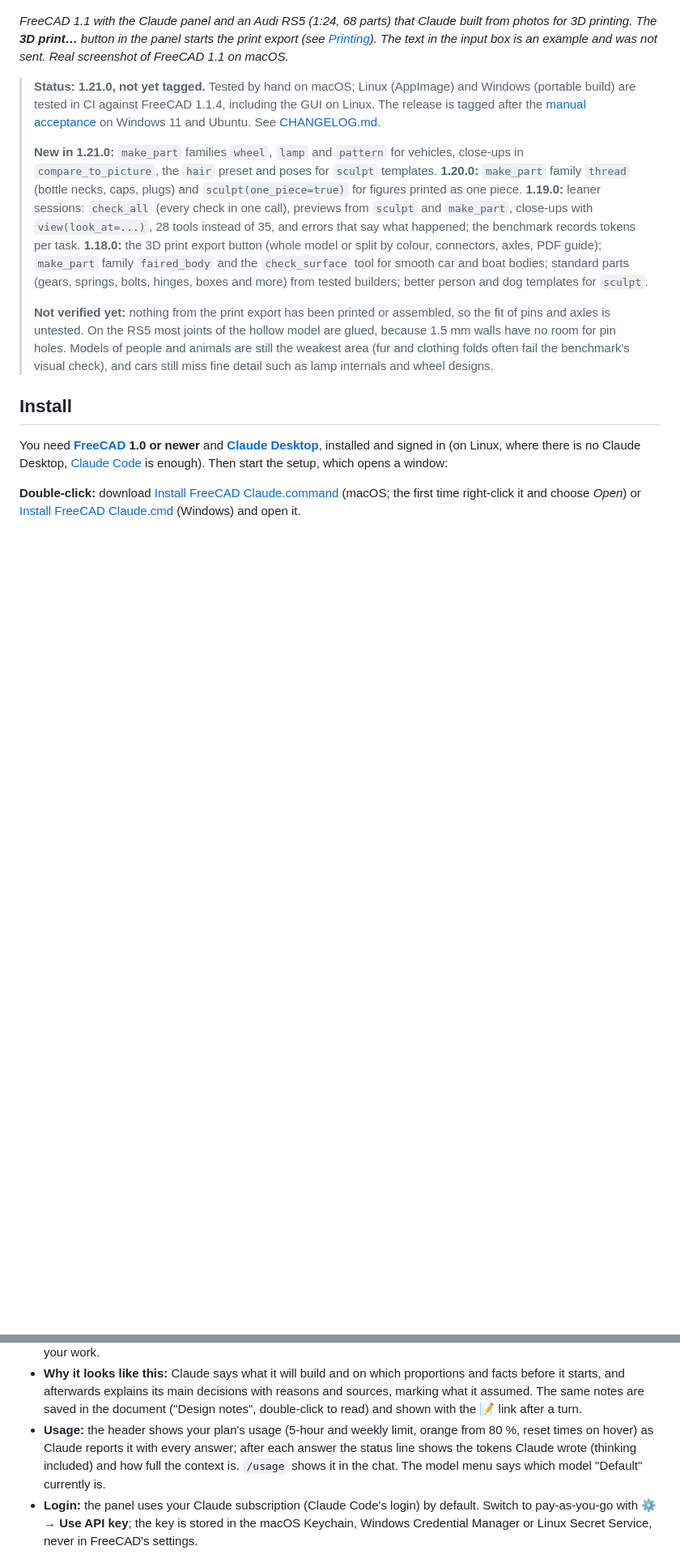
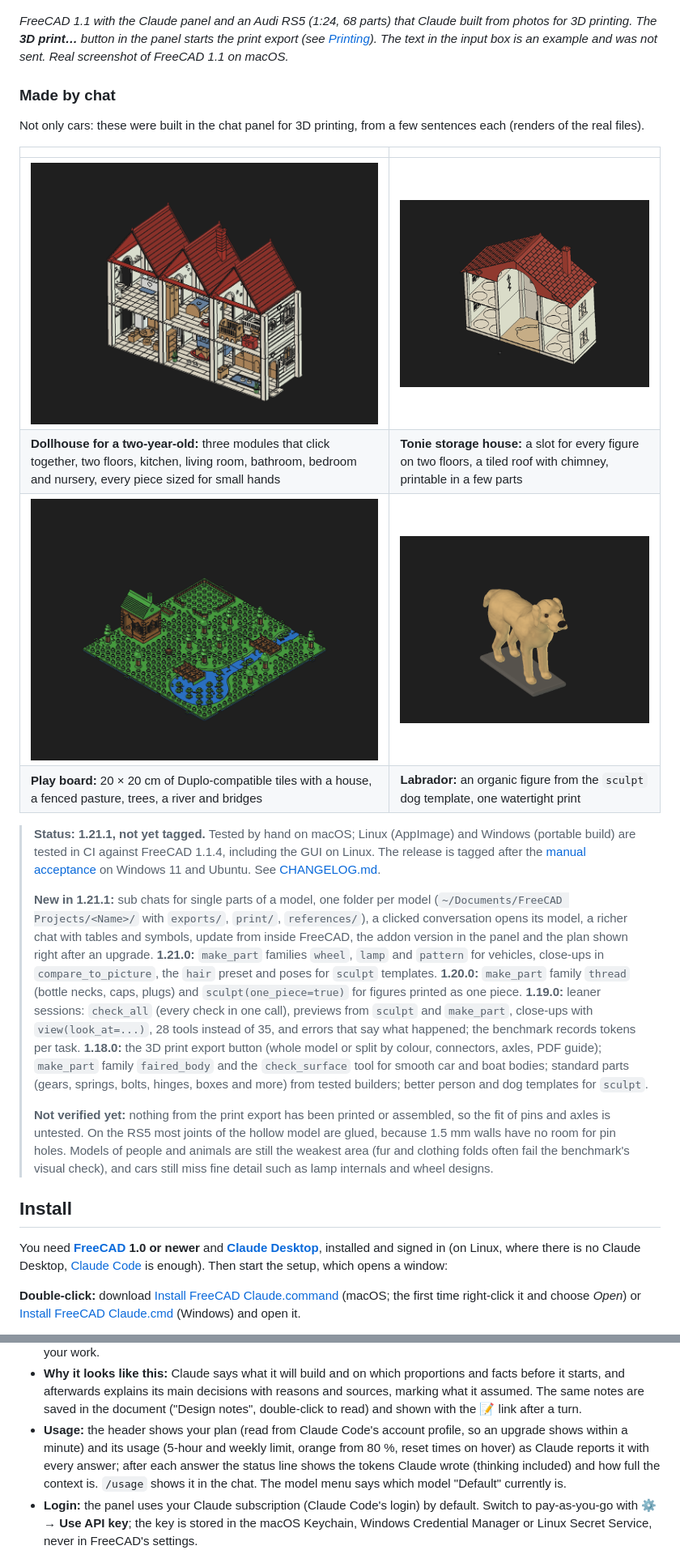
Before and after one commit to Scharmen/FreeCadClaudeBridge, a Markdown page: README.md, 2 parts joined by grey strips. Shown at 81% size. Drawn GitHub-style; pictures changed too: docs/images/gallery-dollhouse.png (added), docs/images/gallery-labrador.png (added), docs/images/gallery-playboard.png (added); blank space fills up the shorter version.

```diff
--- a/README.md
+++ b/README.md
@@ -6,9 +6,20 @@ Control FreeCAD by chat with Claude, either in a **"Claude" chat panel inside Fr
 
 *FreeCAD 1.1 with the Claude panel and an Audi RS5 (1:24, 68 parts) that Claude built from photos for 3D printing. The **3D print…** button in the panel starts the print export (see [Printing](#printing)). The text in the input box is an example and was not sent. Real screenshot of FreeCAD 1.1 on macOS.*
 
-> **Status: 1.21.0, not yet tagged.** Tested by hand on macOS; Linux (AppImage) and Windows (portable build) are tested in CI against FreeCAD 1.1.4, including the GUI on Linux. The release is tagged after the [manual acceptance](docs/manual-testing.md) on Windows 11 and Ubuntu. See [CHANGELOG.md](CHANGELOG.md).
+### Made by chat
+
+Not only cars: these were built in the chat panel for 3D printing, from a few sentences each (renders of the real files).
+
+| | |
+|---|---|
+| ![A modular Duplo-compatible dollhouse with three gabled modules, two floors and furniture in every room](docs/images/gallery-dollhouse.png) | ![A storage house for Tonie figures with round slots on two floors and a tiled roof](docs/images/gallery-tonie-house.png) |
+| **Dollhouse for a two-year-old:** three modules that click together, two floors, kitchen, living room, bathroom, bedroom and nursery, every piece sized for small hands | **Tonie storage house:** a slot for every figure on two floors, a tiled roof with chimney, printable in a few parts |
+| ![A 20 × 20 cm play board with Duplo studs, a house, a fenced pasture, trees, a river and two bridges](docs/images/gallery-playboard.png) | ![A standing Labrador on a base, sculpted from blended shapes](docs/images/gallery-labrador.png) |
+| **Play board:** 20 × 20 cm of Duplo-compatible tiles with a house, a fenced pasture, trees, a river and bridges | **Labrador:** an organic figure from the `sculpt` dog template, one watertight print |
+
+> **Status: 1.21.1, not yet tagged.** Tested by hand on macOS; Linux (AppImage) and Windows (portable build) are tested in CI against FreeCAD 1.1.4, including the GUI on Linux. The release is tagged after the [manual acceptance](docs/manual-testing.md) on Windows 11 and Ubuntu. See [CHANGELOG.md](CHANGELOG.md).
 >
-> **New in 1.21.0:** `make_part` families `wheel`, `lamp` and `pattern` for vehicles, close-ups in `compare_to_picture`, the `hair` preset and poses for `sculpt` templates. **1.20.0:** `make_part` family `thread` (bottle necks, caps, plugs) and `sculpt(one_piece=true)` for figures printed as one piece. **1.19.0:** leaner sessions: `check_all` (every check in one call), previews from `sculpt` and `make_part`, close-ups with `view(look_at=...)`, 28 tools instead of 35, and errors that say what happened; the benchmark records tokens per task. **1.18.0:** the 3D print export button (whole model or split by colour, connectors, axles, PDF guide); `make_part` family `faired_body` and the `check_surface` tool for smooth car and boat bodies; standard parts (gears, springs, bolts, hinges, boxes and more) from tested builders; better person and dog templates for `sculpt`.
+> **New in 1.21.1:** sub chats for single parts of a model, one folder per model (`~/Documents/FreeCAD Projects/<Name>/` with `exports/`, `print/`, `references/`), a clicked conversation opens its model, a richer chat with tables and symbols, update from inside FreeCAD, the addon version in the panel and the plan shown right after an upgrade. **1.21.0:** `make_part` families `wheel`, `lamp` and `pattern` for vehicles, close-ups in `compare_to_picture`, the `hair` preset and poses for `sculpt` templates. **1.20.0:** `make_part` family `thread` (bottle necks, caps, plugs) and `sculpt(one_piece=true)` for figures printed as one piece. **1.19.0:** leaner sessions: `check_all` (every check in one call), previews from `sculpt` and `make_part`, close-ups with `view(look_at=...)`, 28 tools instead of 35, and errors that say what happened; the benchmark records tokens per task. **1.18.0:** the 3D print export button (whole model or split by colour, connectors, axles, PDF guide); `make_part` family `faired_body` and the `check_surface` tool for smooth car and boat bodies; standard parts (gears, springs, bolts, hinges, boxes and more) from tested builders; better person and dog templates for `sculpt`.
 >
 > **Not verified yet:** nothing from the print export has been printed or assembled, so the fit of pins and axles is untested. On the RS5 most joints of the hollow model are glued, because 1.5 mm walls have no room for pin holes. Models of people and animals are still the weakest area (fur and clothing folds often fail the benchmark's visual check), and cars still miss fine detail such as lamp internals and wheel designs.
 
@@ -75,7 +91,7 @@ Check everything with `/freecad:status`.
 - **Drag and drop:** drop or paste pictures (sent as images), files and folders (Claude reads them), CAD files (with an "Import into FreeCAD" link) or objects from the model tree (sent as references) onto the chat; drag pictures out of it; drag conversations in the sidebar to reorder, right-click to pin or move them to another document.
 - **When something goes wrong:** the status line shows what Claude is doing right now; if it goes quiet for two minutes the chat says whether FreeCAD is still computing or Claude seems stuck. ⚙ → **Create debug report** writes one file with everything needed to find the problem (secrets redacted). If FreeCAD crashes during a Claude call, the next start says which call it was; FreeCAD's document recovery and the bridge's automatic copies keep your work.
 - **Why it looks like this:** Claude says what it will build and on which proportions and facts before it starts, and afterwards explains its main decisions with reasons and sources, marking what it assumed. The same notes are saved in the document ("Design notes", double-click to read) and shown with the 📝 link after a turn.
-- **Usage:** the header shows your plan's usage (5-hour and weekly limit, orange from 80 %, reset times on hover) as Claude reports it with every answer; after each answer the status line shows the tokens Claude wrote (thinking included) and how full the context is. `/usage` shows it in the chat. The model menu says which model "Default" currently is.
+- **Usage:** the header shows your plan (read from Claude Code's account profile, so an upgrade shows within a minute) and its usage (5-hour and weekly limit, orange from 80 %, reset times on hover) as Claude reports it with every answer; after each answer the status line shows the tokens Claude wrote (thinking included) and how full the context is. `/usage` shows it in the chat. The model menu says which model "Default" currently is.
 - **Login:** the panel uses your Claude subscription (Claude Code's login) by default. Switch to pay-as-you-go with **⚙ → Use API key**; the key is stored in the macOS Keychain, Windows Credential Manager or Linux Secret Service, never in FreeCAD's settings.
 
 ## Printing
```
Also changed, not shown: other parts of README.md (+10 -5 lines), CHANGELOG.md (+2 -0 lines), docs/images/panel.png, 3 other files.
